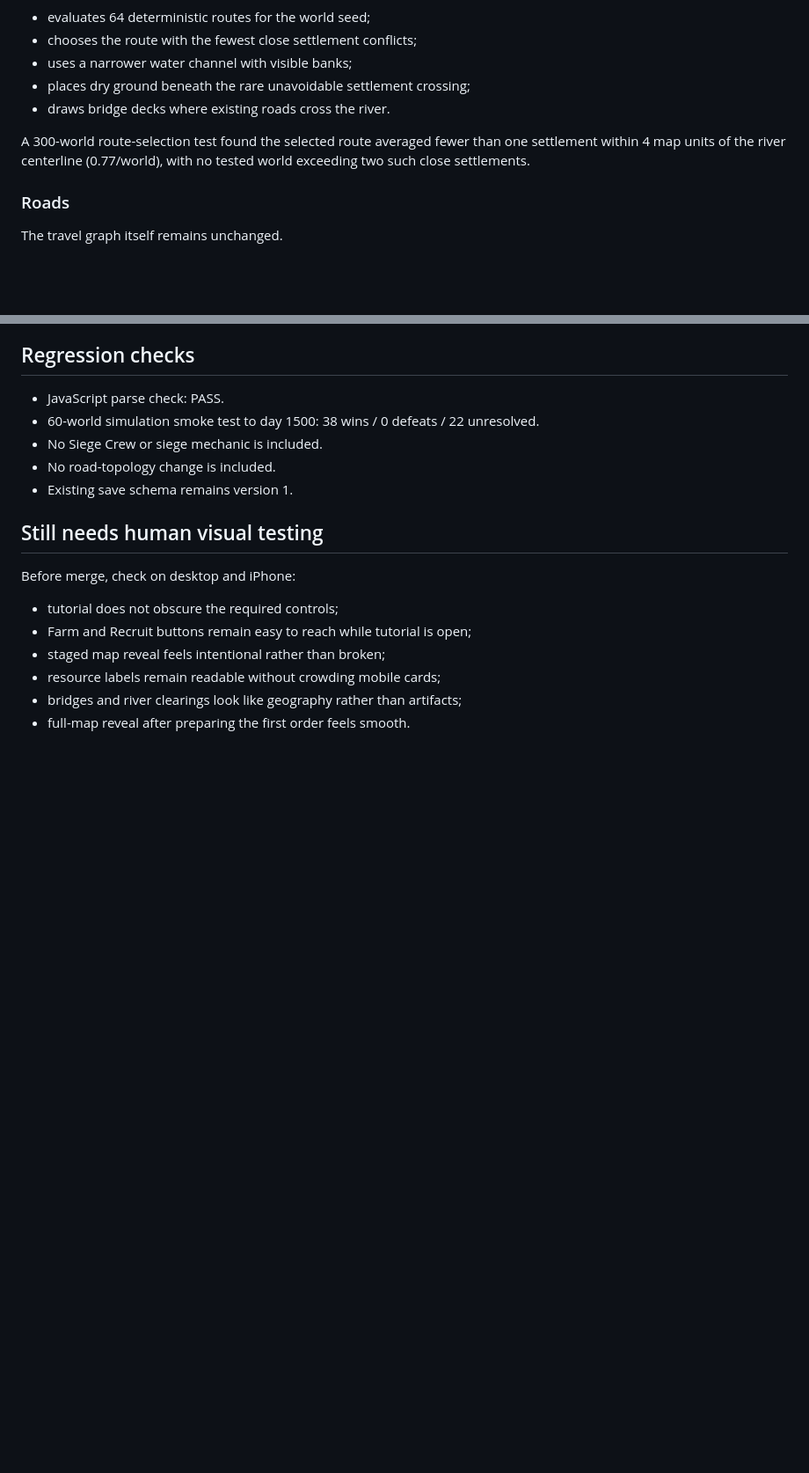
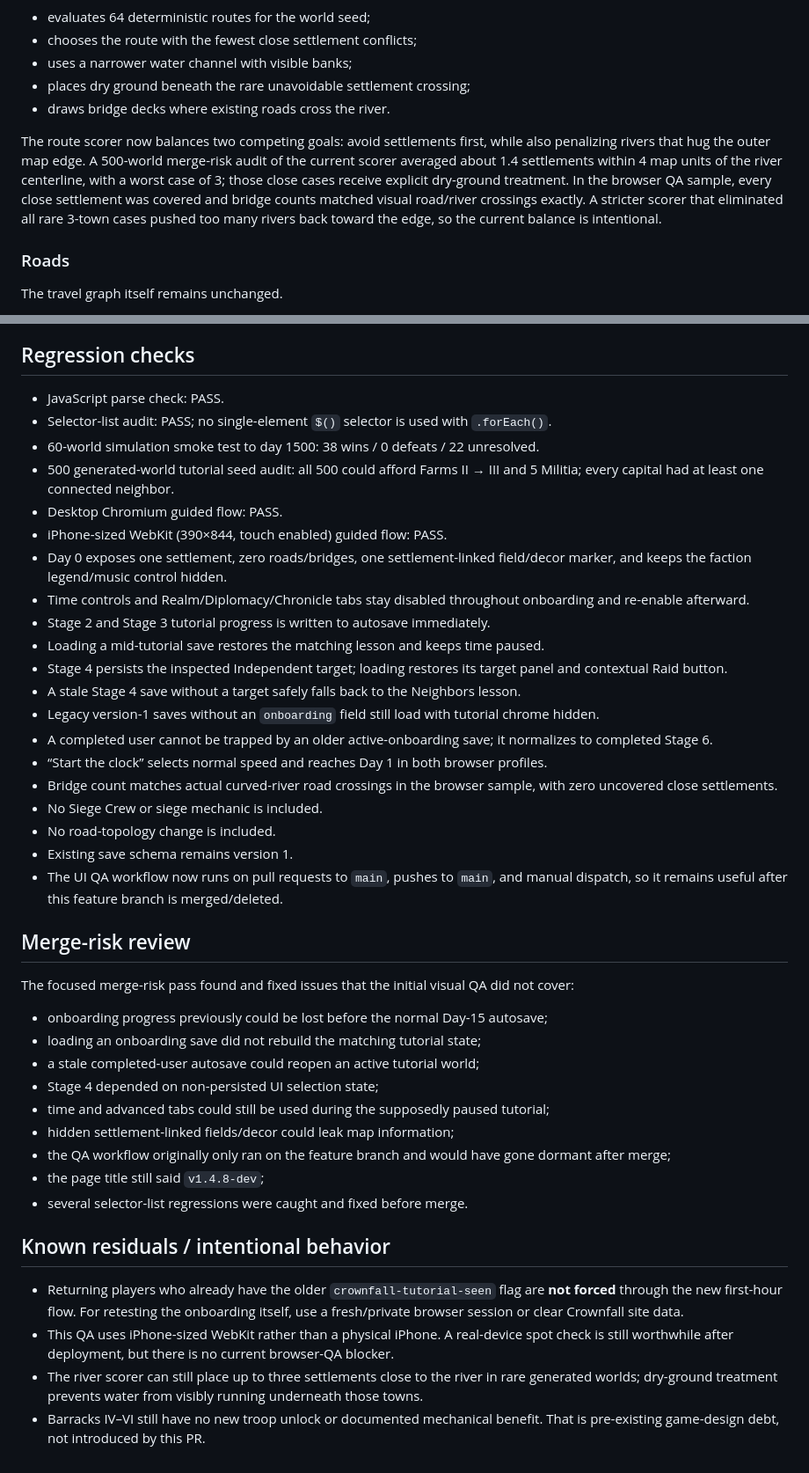
Before and after one commit to toiletslayer/Crownfall-, a Markdown page: FIRST-HOUR-QA.md, 2 parts joined by grey strips. Shown at 88% size. GitHub-like rendering; blank space fills up the shorter version.

Commit message:
Record PR11 merge-risk review and final QA

```diff
--- a/FIRST-HOUR-QA.md
+++ b/FIRST-HOUR-QA.md
@@ -93,7 +93,7 @@ The v1.4 river now:
 - places dry ground beneath the rare unavoidable settlement crossing;
 - draws bridge decks where existing roads cross the river.
 
-A 300-world route-selection test found the selected route averaged fewer than one settlement within 4 map units of the river centerline (0.77/world), with no tested world exceeding two such close settlements.
+The route scorer now balances two competing goals: avoid settlements first, while also penalizing rivers that hug the outer map edge. A 500-world merge-risk audit of the current scorer averaged about 1.4 settlements within 4 map units of the river centerline, with a worst case of 3; those close cases receive explicit dry-ground treatment. In the browser QA sample, every close settlement was covered and bridge counts matched visual road/river crossings exactly. A stricter scorer that eliminated all rare 3-town cases pushed too many rivers back toward the edge, so the current balance is intentional.
 
 ### Roads
 
@@ -112,18 +112,43 @@ Because the UX complaint can be addressed visually without disturbing travel bal
 ## Regression checks
 
 - JavaScript parse check: PASS.
+- Selector-list audit: PASS; no single-element `$()` selector is used with `.forEach()`.
 - 60-world simulation smoke test to day 1500: 38 wins / 0 defeats / 22 unresolved.
+- 500 generated-world tutorial seed audit: all 500 could afford Farms II → III and 5 Militia; every capital had at least one connected neighbor.
+- Desktop Chromium guided flow: PASS.
+- iPhone-sized WebKit (390×844, touch enabled) guided flow: PASS.
+- Day 0 exposes one settlement, zero roads/bridges, one settlement-linked field/decor marker, and keeps the faction legend/music control hidden.
+- Time controls and Realm/Diplomacy/Chronicle tabs stay disabled throughout onboarding and re-enable afterward.
+- Stage 2 and Stage 3 tutorial progress is written to autosave immediately.
+- Loading a mid-tutorial save restores the matching lesson and keeps time paused.
+- Stage 4 persists the inspected Independent target; loading restores its target panel and contextual Raid button.
+- A stale Stage 4 save without a target safely falls back to the Neighbors lesson.
+- Legacy version-1 saves without an `onboarding` field still load with tutorial chrome hidden.
+- A completed user cannot be trapped by an older active-onboarding save; it normalizes to completed Stage 6.
+- “Start the clock” selects normal speed and reaches Day 1 in both browser profiles.
+- Bridge count matches actual curved-river road crossings in the browser sample, with zero uncovered close settlements.
 - No Siege Crew or siege mechanic is included.
 - No road-topology change is included.
 - Existing save schema remains version 1.
+- The UI QA workflow now runs on pull requests to `main`, pushes to `main`, and manual dispatch, so it remains useful after this feature branch is merged/deleted.
 
-## Still needs human visual testing
+## Merge-risk review
 
-Before merge, check on desktop and iPhone:
+The focused merge-risk pass found and fixed issues that the initial visual QA did not cover:
 
-- tutorial does not obscure the required controls;
-- Farm and Recruit buttons remain easy to reach while tutorial is open;
-- staged map reveal feels intentional rather than broken;
-- resource labels remain readable without crowding mobile cards;
-- bridges and river clearings look like geography rather than artifacts;
-- full-map reveal after preparing the first order feels smooth.
+- onboarding progress previously could be lost before the normal Day-15 autosave;
+- loading an onboarding save did not rebuild the matching tutorial state;
+- a stale completed-user autosave could reopen an active tutorial world;
+- Stage 4 depended on non-persisted UI selection state;
+- time and advanced tabs could still be used during the supposedly paused tutorial;
+- hidden settlement-linked fields/decor could leak map information;
+- the QA workflow originally only ran on the feature branch and would have gone dormant after merge;
+- the page title still said `v1.4.8-dev`;
+- several selector-list regressions were caught and fixed before merge.
+
+## Known residuals / intentional behavior
+
+- Returning players who already have the older `crownfall-tutorial-seen` flag are **not forced** through the new first-hour flow. For retesting the onboarding itself, use a fresh/private browser session or clear Crownfall site data.
+- This QA uses iPhone-sized WebKit rather than a physical iPhone. A real-device spot check is still worthwhile after deployment, but there is no current browser-QA blocker.
+- The river scorer can still place up to three settlements close to the river in rare generated worlds; dry-ground treatment prevents water from visibly running underneath those towns.
+- Barracks IV–VI still have no new troop unlock or documented mechanical benefit. That is pre-existing game-design debt, not introduced by this PR.
```
